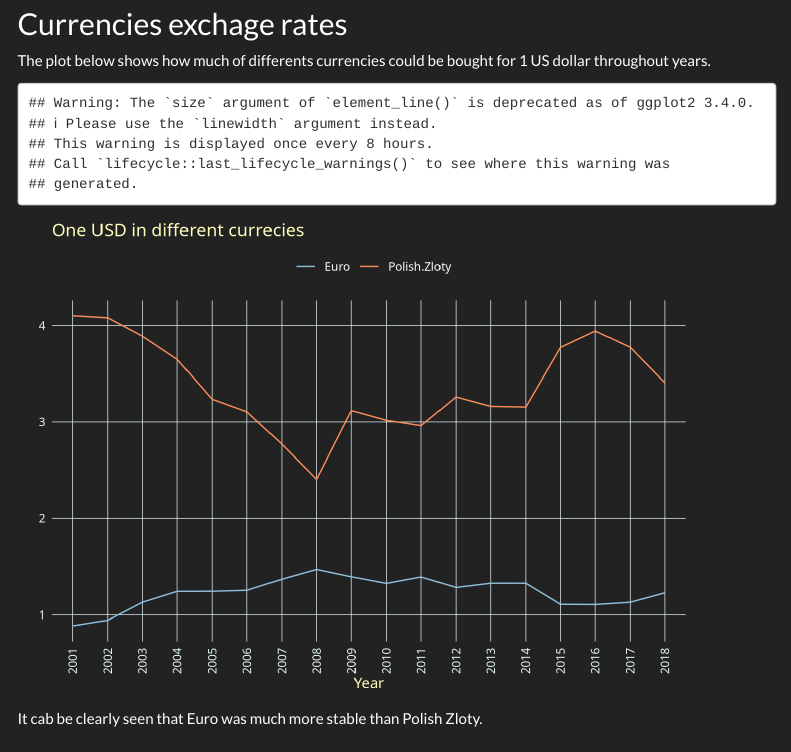
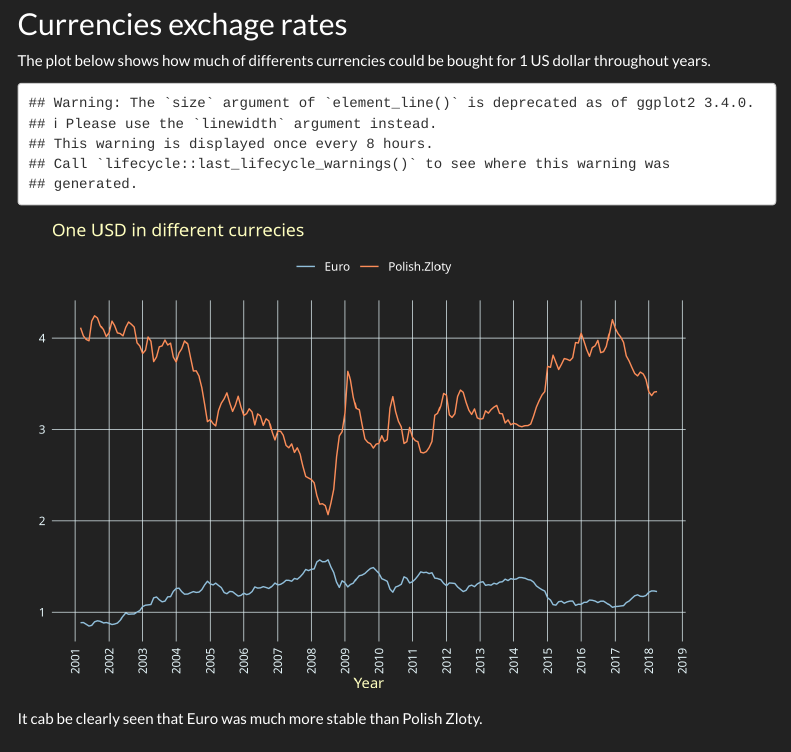
Before and after one commit to alessandro1802/reproducible-report, an R Markdown document (report.Rmd): the page in a window 1100 px wide, from 80 px down. Rendered offline with R 4.5, knitr and Pandoc, with nearby package versions; menus at the side of the page are left out.

Commit message:
updated currencies plot

````diff
--- a/report.Rmd
+++ b/report.Rmd
@@ -58,14 +58,16 @@ curr <- data.frame(read.csv("Data pack/CurrencyExchangeRates.csv")) # read Data
 curr <- curr %>%  select(Date, Euro, Polish.Zloty) %>% # tidy Data up
   replace(is.na(.), 0) %>%
   filter(Euro > 0 & Polish.Zloty > 0) %>%
-  mutate(year = format(as.Date(Date), '%Y')) %>%
-  group_by(year) %>%
+  mutate(year = format(as.Date(Date), '%Y'), month = format(as.Date(Date), '%m')) %>%
+  group_by(month, year) %>%
   summarise_at(vars(Euro, Polish.Zloty), list(mean)) %>%
-  pivot_longer(cols=c(Euro, Polish.Zloty), names_to = "currency", values_to = "rate")
+  pivot_longer(cols=c(Euro, Polish.Zloty), names_to = "currency", values_to = "rate") %>%
+  mutate( Ym = as.Date(paste(year, month, 01), "%Y %m %d"))
+head(curr)
 ```
 
 ```{r currecies_plot, echo = FALSE}
-ggplot(curr, aes(x = year, y = rate, color = currency, group=currency)) + # make plot
+ggplot(curr, aes(x = Ym, y = rate, color = currency, group=currency)) + # make plot
   geom_line() +
   labs(title="One USD in different currecies",
     x = "Year", y = "",
@@ -74,7 +76,8 @@ ggplot(curr, aes(x = year, y = rate, color = currency, group=currency)) + # make
   theme(axis.text.x = element_text(angle = 90, vjust = 0.5, hjust=1),
     legend.position = "top",
     title = element_text(colour = "#ffffbf")) +
-    scale_color_manual(values=c('#91bfdb','#fc8d59'))
+    scale_color_manual(values=c('#91bfdb','#fc8d59')) +
+  scale_x_date(date_breaks = "1 year", date_labels = "%Y")
 ```
 
 It cab be clearly seen that Euro was much more stable than Polish Zloty.
````
Also changed, not shown: report.html.
